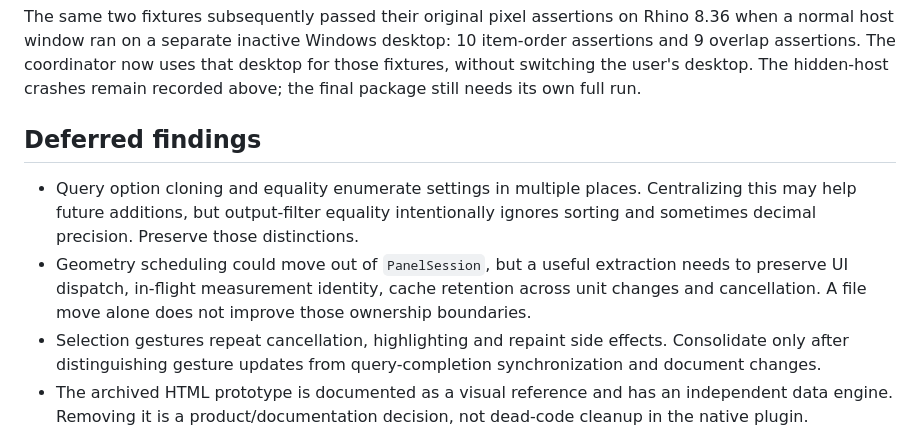
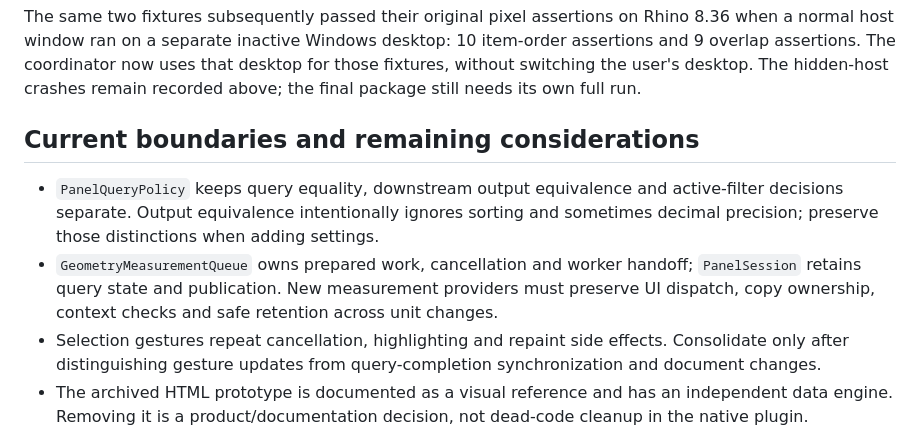
Before and after one commit to tsoumdoa/better-gh-panel, a Markdown page: docs/maintainability.md, the part around the change. Rendered like a GitHub page.

Commit message:
Update maintainability ownership notes

```diff
--- a/docs/maintainability.md
+++ b/docs/maintainability.md
@@ -56,10 +56,10 @@ that desktop for those fixtures, without switching the user's desktop. The
 hidden-host crashes remain recorded above; the final package still needs its
 own full run.
 
-## Deferred findings
+## Current boundaries and remaining considerations
 
-- Query option cloning and equality enumerate settings in multiple places. Centralizing this may help future additions, but output-filter equality intentionally ignores sorting and sometimes decimal precision. Preserve those distinctions.
-- Geometry scheduling could move out of `PanelSession`, but a useful extraction needs to preserve UI dispatch, in-flight measurement identity, cache retention across unit changes and cancellation. A file move alone does not improve those ownership boundaries.
+- `PanelQueryPolicy` keeps query equality, downstream output equivalence and active-filter decisions separate. Output equivalence intentionally ignores sorting and sometimes decimal precision; preserve those distinctions when adding settings.
+- `GeometryMeasurementQueue` owns prepared work, cancellation and worker handoff; `PanelSession` retains query state and publication. New measurement providers must preserve UI dispatch, copy ownership, context checks and safe retention across unit changes.
 - Selection gestures repeat cancellation, highlighting and repaint side effects. Consolidate only after distinguishing gesture updates from query-completion synchronization and document changes.
 - The archived HTML prototype is documented as a visual reference and has an independent data engine. Removing it is a product/documentation decision, not dead-code cleanup in the native plugin.
 
```
Also changed, not shown: docs/current-architecture.md (+1 -1 lines).
